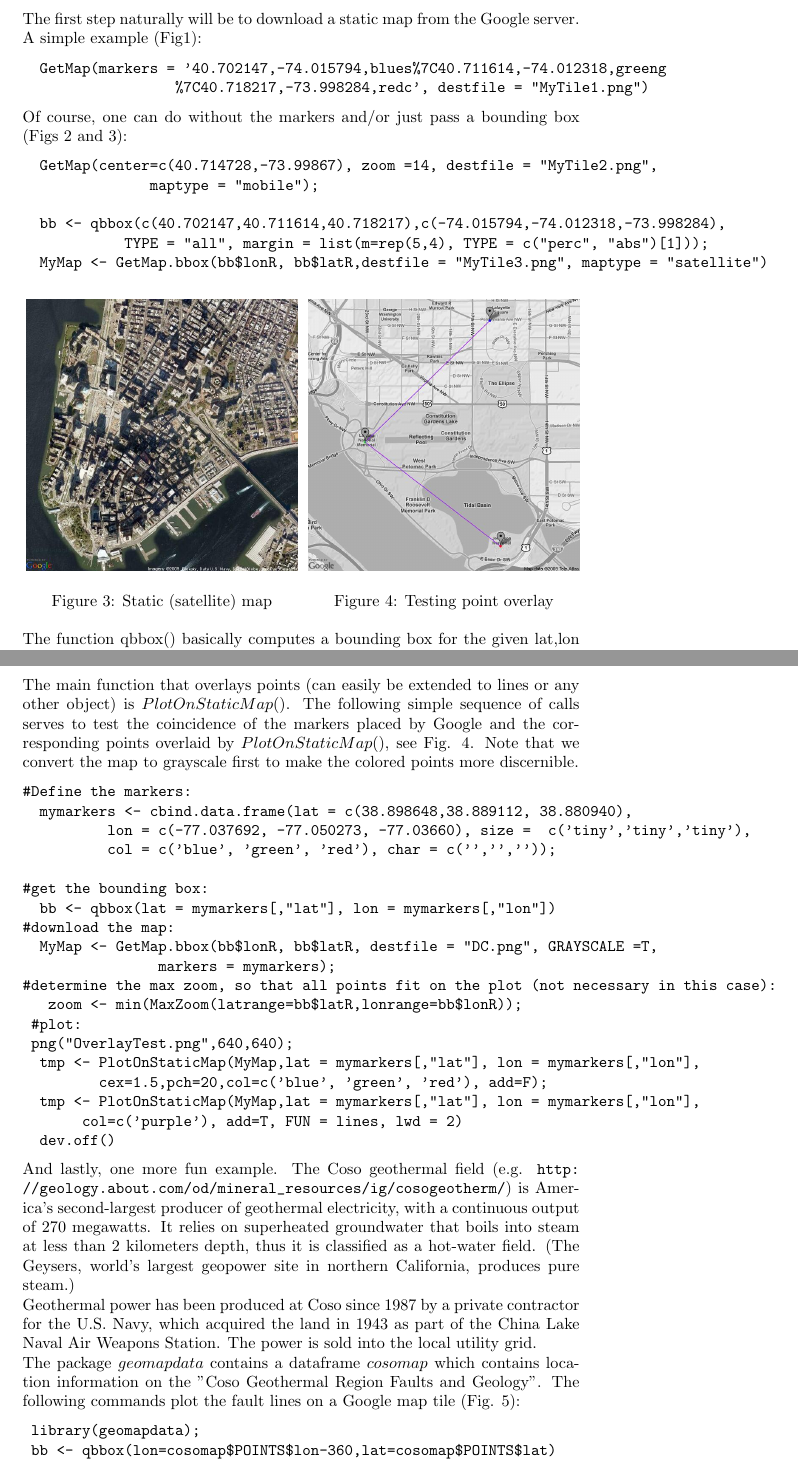
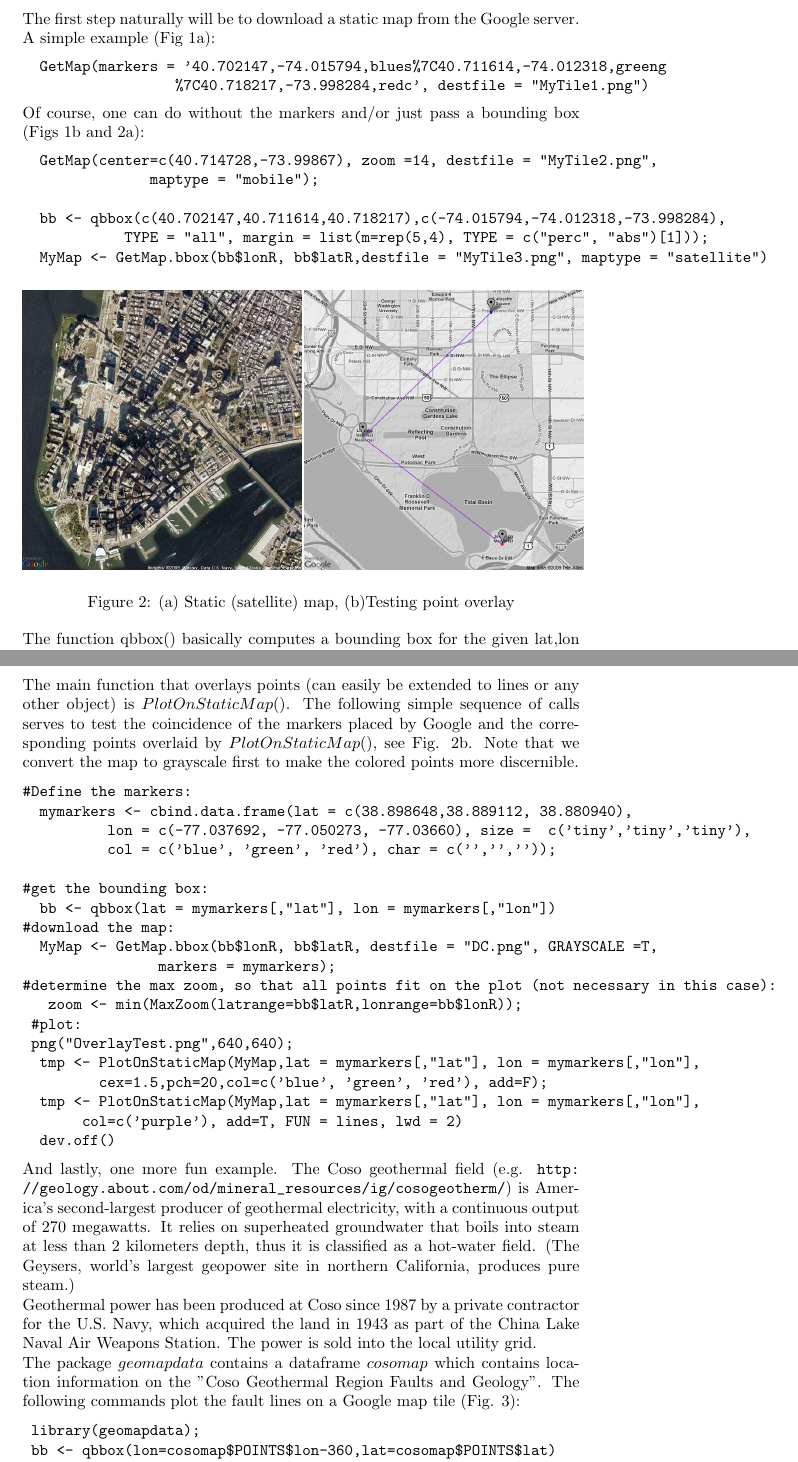
Before and after one commit to cran/RgoogleMaps, a LaTeX document (inst/doc/RgoogleMaps-intro.tex): two parts of pages 2 and 3 of 6, joined at a grey line, cut so that both start at the same text. Compiled offline with pdfLaTeX.

Commit message:
version 1.1.1

```diff
--- a/inst/doc/RgoogleMaps-intro.tex
+++ b/inst/doc/RgoogleMaps-intro.tex
@@ -7,7 +7,8 @@
 
                      {\newcommand{\email}{\text}}
 
-\usepackage[final]{graphics}
+\usepackage{subfigure}
+\usepackage[pdftex]{graphicx}
 %\Keywords{Google map tiles, Google static maps, map coordinates}
 
 %\Abstract{
@@ -48,11 +42,11 @@ The Google Static Maps API (\url{http://code.google.com/apis/maps/documentation/
 \end{figure}
 
-\noindent The first step naturally will be to download a static map from the Google server. A simple example (Fig1):
+\noindent The first step naturally will be to download a static map from the Google server. A simple example (Fig 1a):
 \begin{verbatim}
   GetMap(markers = '40.702147,-74.015794,blues%7C40.711614,-74.012318,greeng
                   %7C40.718217,-73.998284,redc', destfile = "MyTile1.png")
 \end{verbatim}
-Of course, one can do without the markers and/or just pass a bounding box (Figs 2 and 3):
+Of course, one can do without the markers and/or just pass a bounding box (Figs 1b and 2a):
 \begin{verbatim}
   GetMap(center=c(40.714728,-73.99867), zoom =14, destfile = "MyTile2.png",
                maptype = "mobile");
@@ -61,20 +55,11 @@ Of course, one can do without the markers and/or just pass a bounding box (Figs
             TYPE = "all", margin = list(m=rep(5,4), TYPE = c("perc", "abs")[1]));
   MyMap <- GetMap.bbox(bb$lonR, bb$latR,destfile = "MyTile3.png", maptype = "satellite")
 \end{verbatim}
-
-\begin{figure}[thb]
-  \begin{minipage}[b]{0.5\linewidth}
-\centering
-   \resizebox{.975 \textwidth}{!}{\includegraphics[0,0][640,640]{MyTile3.jpg}}
-    \caption{Static (satellite) map}
-  \end{minipage}
-  \begin{minipage}[b]{0.5\linewidth}
-\centering
-\resizebox{.975 \textwidth}{!}{\includegraphics[0,0][640,640]{OverlayTest.jpg}}
-    \caption{Testing point overlay}
-\end{minipage}
+\begin{figure}[ht]
+\subfigure{\includegraphics[width=.5 \textwidth]{MyTile3.jpg}}
+\subfigure{\includegraphics[width=.5 \textwidth]{OverlayTest.jpg}}
+    \caption{(a) Static (satellite) map, (b)Testing point overlay}
 \end{figure}
-
 
 \noindent The function qbbox() basically computes a bounding box for the given lat,lon points with a few additional options such as quantile boxes, additional buffers, etc.
 In order to plot the map we need the package $rgdal$.
@@ -87,7 +72,7 @@ Thanks to Neil Young (see \url{http://groups.google.com/group/Google-Maps-API/br
 \noindent The choice of a proper zoom value is made easy via the function $MaxZoom()$ which finds the maximum zoom level that fits the provided lat/lon ranges obeying the max size limitation of $640 \times 640$ pixels.
 
 \noindent The main function that overlays points (can easily be extended to lines or any other object) is $PlotOnStaticMap()$.
-The following simple sequence of calls serves to test the coincidence of the markers placed by Google and the corresponding points overlaid by $PlotOnStaticMap()$, see Fig. 4. Note that we convert the map to grayscale first to make the colored points more discernible.
+The following simple sequence of calls serves to test the coincidence of the markers placed by Google and the corresponding points overlaid by $PlotOnStaticMap()$, see Fig. 2b. Note that we convert the map to grayscale first to make the colored points more discernible.
 \begin{verbatim}
 #Define the markers:
   mymarkers <- cbind.data.frame(lat = c(38.898648,38.889112, 38.880940),
@@ -115,7 +100,7 @@ The following simple sequence of calls serves to test the coincidence of the mar
 \noindent Geothermal power has been produced at Coso since 1987 by a private contractor for the U.S. Navy, which acquired the land in 1943 as part of the China Lake Naval Air Weapons Station. The power is sold into the local utility grid.
 
 \noindent The package $geomapdata$ contains a dataframe $cosomap$ which contains location information on the "Coso Geothermal Region Faults and Geology".
-The following commands plot the fault lines on a Google map tile (Fig. 5):
+The following commands plot the fault lines on a Google map tile (Fig. 3):
 \begin{verbatim}
  library(geomapdata);
  bb <- qbbox(lon=cosomap$POINTS$lon-360,lat=cosomap$POINTS$lat)
```
Also changed, not shown: inst/doc/MyTile4.jpg (deleted), inst/doc/RgoogleMaps-intro.pdf, inst/doc/RgoogleMaps-intro.tex (15 more changed lines), 3 other files.
